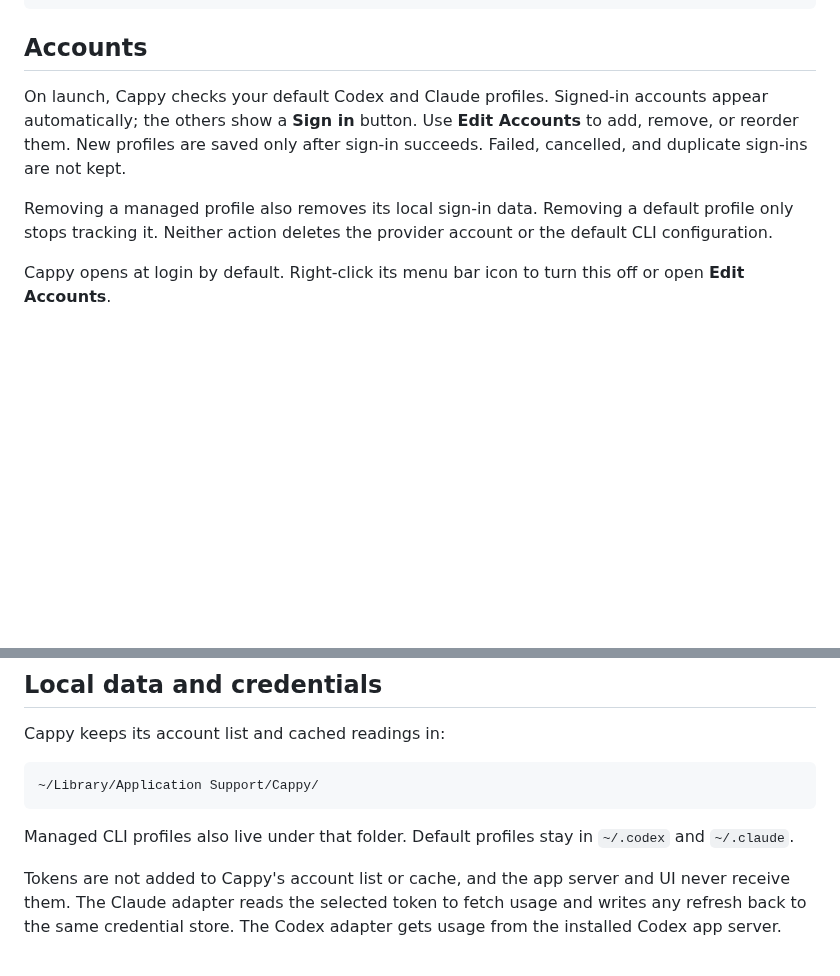
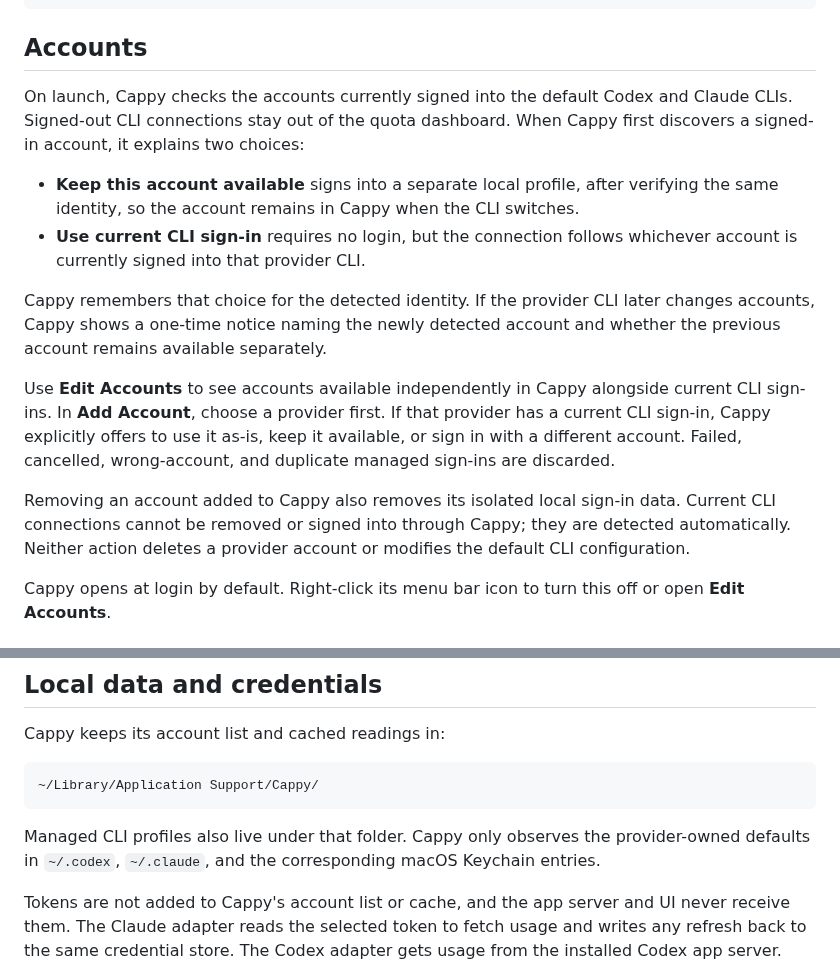
Before and after one commit to joetam/cappy, a Markdown page: README.md, 2 parts joined by grey strips. GitHub-like rendering; blank space fills up the shorter version.

Commit message:
Improve account preservation and native quota UI

````diff
--- a/README.md
+++ b/README.md
@@ -51,9 +51,16 @@ open "build/Cappy.app"
 
 ## Accounts
 
-On launch, Cappy checks your default Codex and Claude profiles. Signed-in accounts appear automatically; the others show a **Sign in** button. Use **Edit Accounts** to add, remove, or reorder them. New profiles are saved only after sign-in succeeds. Failed, cancelled, and duplicate sign-ins are not kept.
+On launch, Cappy checks the accounts currently signed into the default Codex and Claude CLIs. Signed-out CLI connections stay out of the quota dashboard. When Cappy first discovers a signed-in account, it explains two choices:
 
-Removing a managed profile also removes its local sign-in data. Removing a default profile only stops tracking it. Neither action deletes the provider account or the default CLI configuration.
+- **Keep this account available** signs into a separate local profile, after verifying the same identity, so the account remains in Cappy when the CLI switches.
+- **Use current CLI sign-in** requires no login, but the connection follows whichever account is currently signed into that provider CLI.
+
+Cappy remembers that choice for the detected identity. If the provider CLI later changes accounts, Cappy shows a one-time notice naming the newly detected account and whether the previous account remains available separately.
+
+Use **Edit Accounts** to see accounts available independently in Cappy alongside current CLI sign-ins. In **Add Account**, choose a provider first. If that provider has a current CLI sign-in, Cappy explicitly offers to use it as-is, keep it available, or sign in with a different account. Failed, cancelled, wrong-account, and duplicate managed sign-ins are discarded.
+
+Removing an account added to Cappy also removes its isolated local sign-in data. Current CLI connections cannot be removed or signed into through Cappy; they are detected automatically. Neither action deletes a provider account or modifies the default CLI configuration.
 
 Cappy opens at login by default. Right-click its menu bar icon to turn this off or open **Edit Accounts**.
 
@@ -92,7 +99,7 @@ Cappy keeps its account list and cached readings in:
 ~/Library/Application Support/Cappy/
 ```
 
-Managed CLI profiles also live under that folder. Default profiles stay in `~/.codex` and `~/.claude`.
+Managed CLI profiles also live under that folder. Cappy only observes the provider-owned defaults in `~/.codex`, `~/.claude`, and the corresponding macOS Keychain entries.
 
 Tokens are not added to Cappy's account list or cache, and the app server and UI never receive them. The Claude adapter reads the selected token to fetch usage and writes any refresh back to the same credential store. The Codex adapter gets usage from the installed Codex app server.
 
````
Also changed, not shown: ARCHITECTURE.md (+11 -5 lines), SECURITY.md (+6 -3 lines), docs/preview.png, 13 other files.
